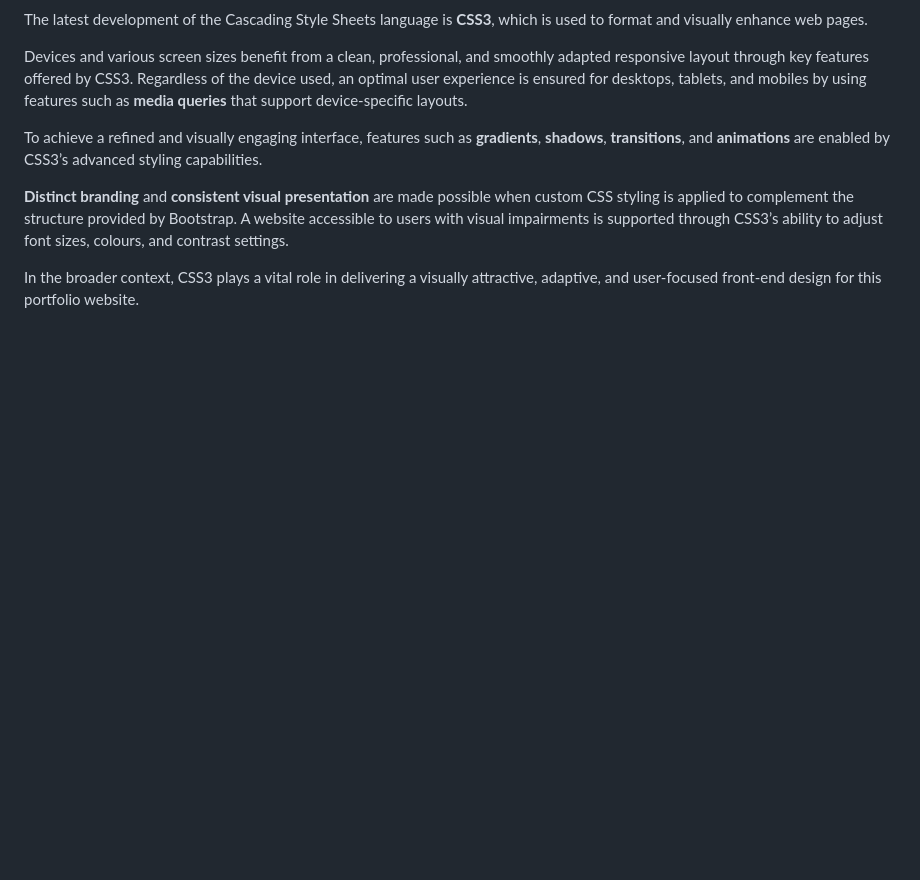
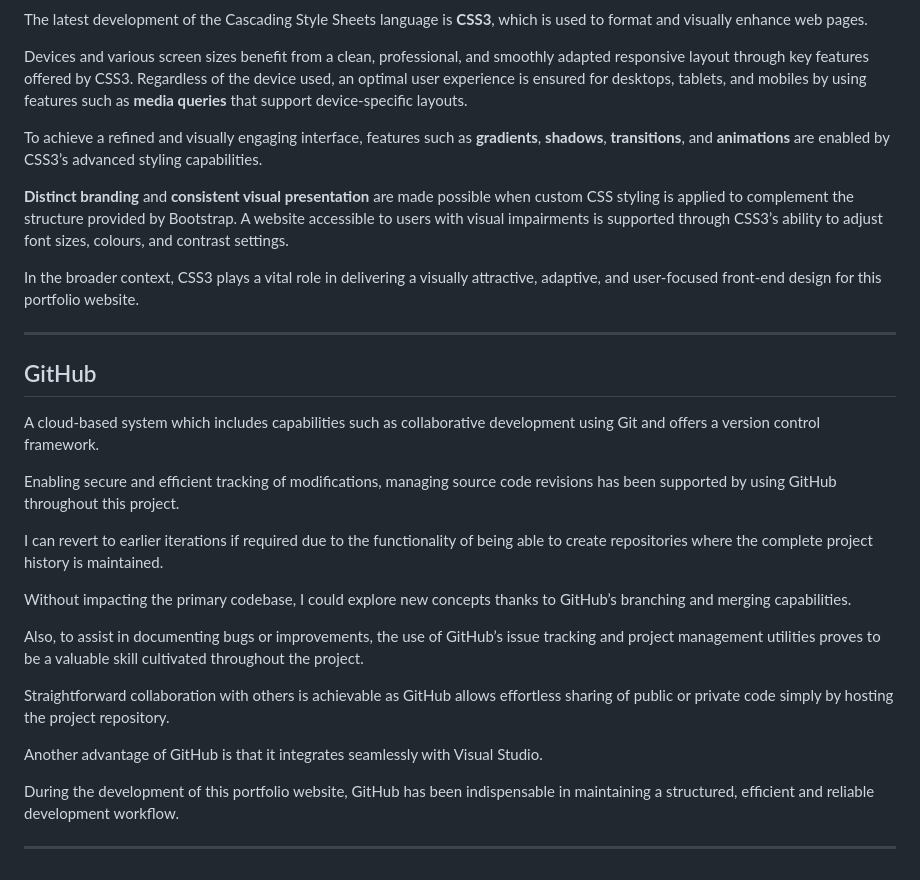
Before and after one commit to rpires71/milestone1, a Markdown page: README.md, the part around the change. GitHub-like rendering; blank space fills up the shorter version.

Commit message:
Update README.md
GitHub contribution towards this project.

```diff
--- a/README.md
+++ b/README.md
@@ -144,3 +144,24 @@ To achieve a refined and visually engaging interface, features such as **gradien
 **Distinct branding** and **consistent visual presentation** are made possible when custom CSS styling is applied to complement the structure provided by Bootstrap. A website accessible to users with visual impairments is supported through CSS3’s ability to adjust font sizes, colours, and contrast settings.
 
 In the broader context, CSS3 plays a vital role in delivering a visually attractive, adaptive, and user-focused front-end design for this portfolio website.
+
+---
+## GitHub
+
+A cloud-based system which includes capabilities such as collaborative development using Git and offers a version control framework.
+
+Enabling secure and efficient tracking of modifications, managing source code revisions has been supported by using GitHub throughout this project.
+
+I can revert to earlier iterations if required due to the functionality of being able to create repositories where the complete project history is maintained.
+
+Without impacting the primary codebase, I could explore new concepts thanks to GitHub’s branching and merging capabilities.
+
+Also, to assist in documenting bugs or improvements, the use of GitHub’s issue tracking and project management utilities proves to be a valuable skill cultivated throughout the project.
+
+Straightforward collaboration with others is achievable as GitHub allows effortless sharing of public or private code simply by hosting the project repository.
+
+Another advantage of GitHub is that it integrates seamlessly with Visual Studio.
+
+During the development of this portfolio website, GitHub has been indispensable in maintaining a structured, efficient and reliable development workflow.
+
+---
```
